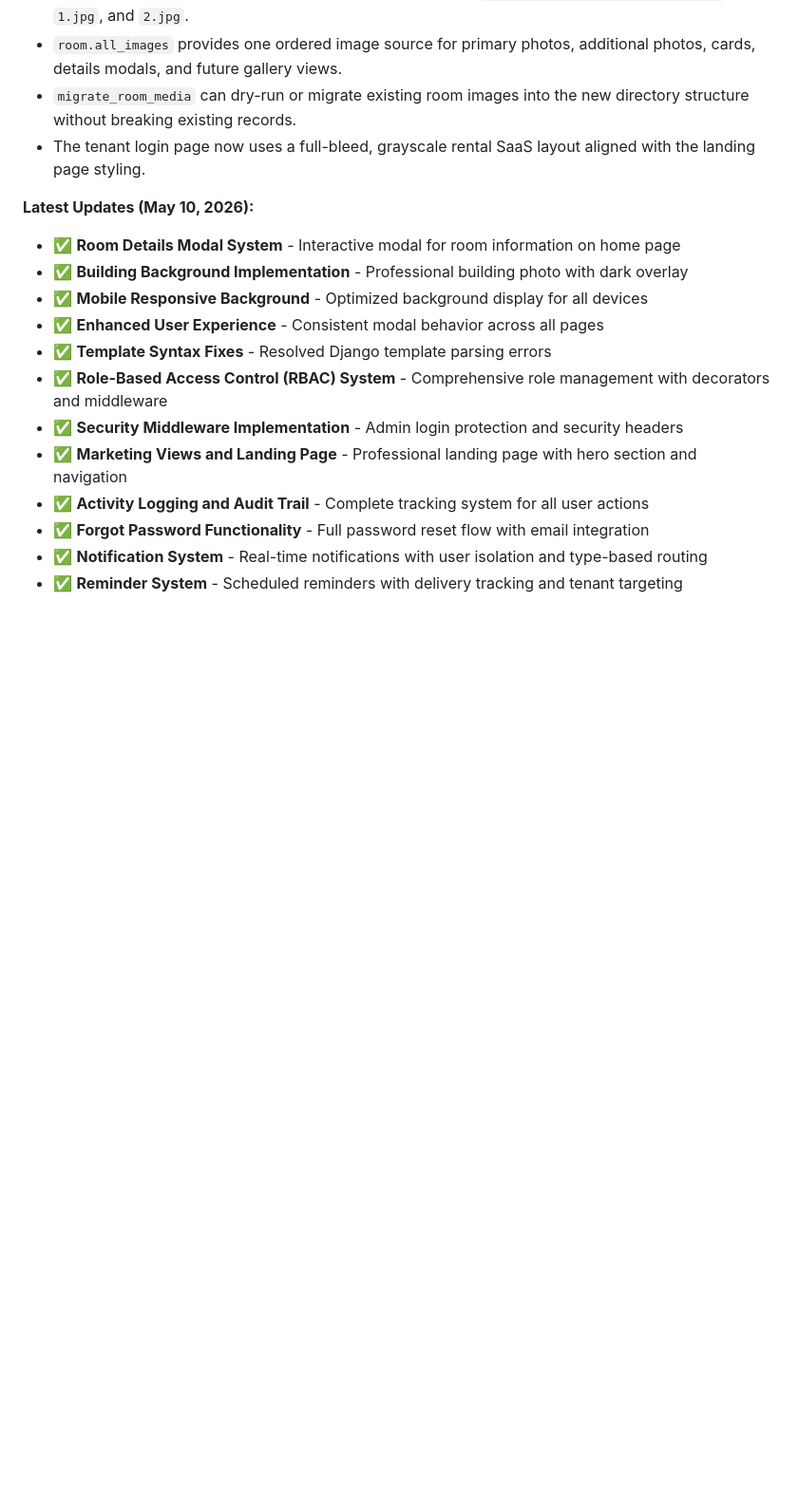
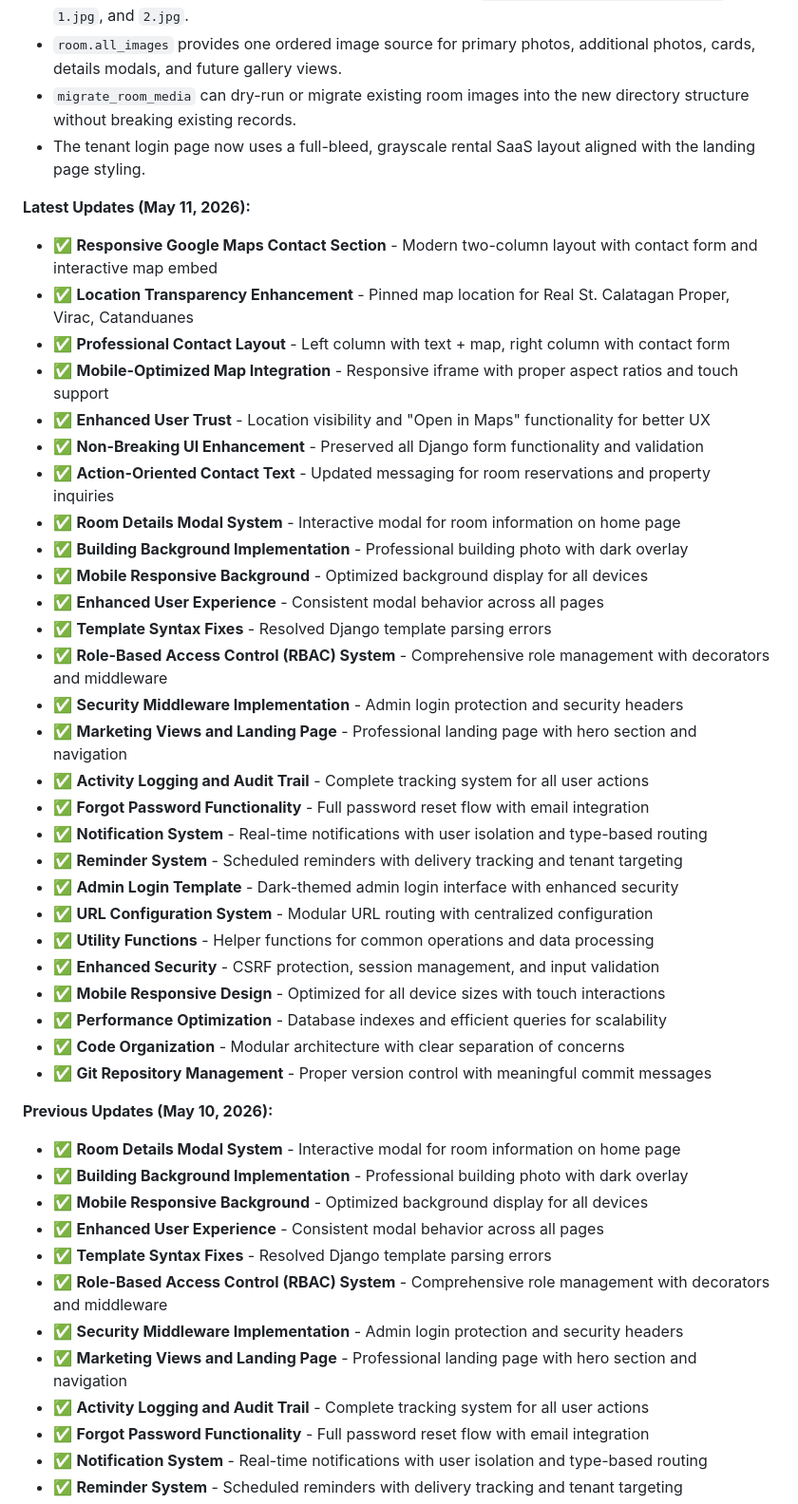
Before and after one commit to KevzBueno101/rents_system, a Markdown page: README.md, the part around the change. Shown at 95% size. Drawn GitHub-style; blank space fills up the shorter version.

Commit message:
Update README.md with Google Maps contact section features
- Document new responsive Google Maps integration in contact section
- Add location transparency for Real St. Calatagan Proper, Virac, Catanduanes
- Update version to v3.3 with latest contact section enhancements
- Include professional layout details and mobile responsiveness features

```diff
--- a/README.md
+++ b/README.md
@@ -11,7 +11,36 @@ A Django-based boarding house management system for managing tenants, rooms, bil
 - `migrate_room_media` can dry-run or migrate existing room images into the new directory structure without breaking existing records.
 - The tenant login page now uses a full-bleed, grayscale rental SaaS layout aligned with the landing page styling.
 
-**Latest Updates (May 10, 2026):**
+**Latest Updates (May 11, 2026):**
+- ✅ **Responsive Google Maps Contact Section** - Modern two-column layout with contact form and interactive map embed
+- ✅ **Location Transparency Enhancement** - Pinned map location for Real St. Calatagan Proper, Virac, Catanduanes
+- ✅ **Professional Contact Layout** - Left column with text + map, right column with contact form
+- ✅ **Mobile-Optimized Map Integration** - Responsive iframe with proper aspect ratios and touch support
+- ✅ **Enhanced User Trust** - Location visibility and "Open in Maps" functionality for better UX
+- ✅ **Non-Breaking UI Enhancement** - Preserved all Django form functionality and validation
+- ✅ **Action-Oriented Contact Text** - Updated messaging for room reservations and property inquiries
+- ✅ **Room Details Modal System** - Interactive modal for room information on home page
+- ✅ **Building Background Implementation** - Professional building photo with dark overlay
+- ✅ **Mobile Responsive Background** - Optimized background display for all devices
+- ✅ **Enhanced User Experience** - Consistent modal behavior across all pages
+- ✅ **Template Syntax Fixes** - Resolved Django template parsing errors
+- ✅ **Role-Based Access Control (RBAC) System** - Comprehensive role management with decorators and middleware
+- ✅ **Security Middleware Implementation** - Admin login protection and security headers
+- ✅ **Marketing Views and Landing Page** - Professional landing page with hero section and navigation
+- ✅ **Activity Logging and Audit Trail** - Complete tracking system for all user actions
+- ✅ **Forgot Password Functionality** - Full password reset flow with email integration
+- ✅ **Notification System** - Real-time notifications with user isolation and type-based routing
+- ✅ **Reminder System** - Scheduled reminders with delivery tracking and tenant targeting
+- ✅ **Admin Login Template** - Dark-themed admin login interface with enhanced security
+- ✅ **URL Configuration System** - Modular URL routing with centralized configuration
+- ✅ **Utility Functions** - Helper functions for common operations and data processing
+- ✅ **Enhanced Security** - CSRF protection, session management, and input validation
+- ✅ **Mobile Responsive Design** - Optimized for all device sizes with touch interactions
+- ✅ **Performance Optimization** - Database indexes and efficient queries for scalability
+- ✅ **Code Organization** - Modular architecture with clear separation of concerns
+- ✅ **Git Repository Management** - Proper version control with meaningful commit messages
+
+**Previous Updates (May 10, 2026):**
 - ✅ **Room Details Modal System** - Interactive modal for room information on home page
 - ✅ **Building Background Implementation** - Professional building photo with dark overlay
 - ✅ **Mobile Responsive Background** - Optimized background display for all devices
```
